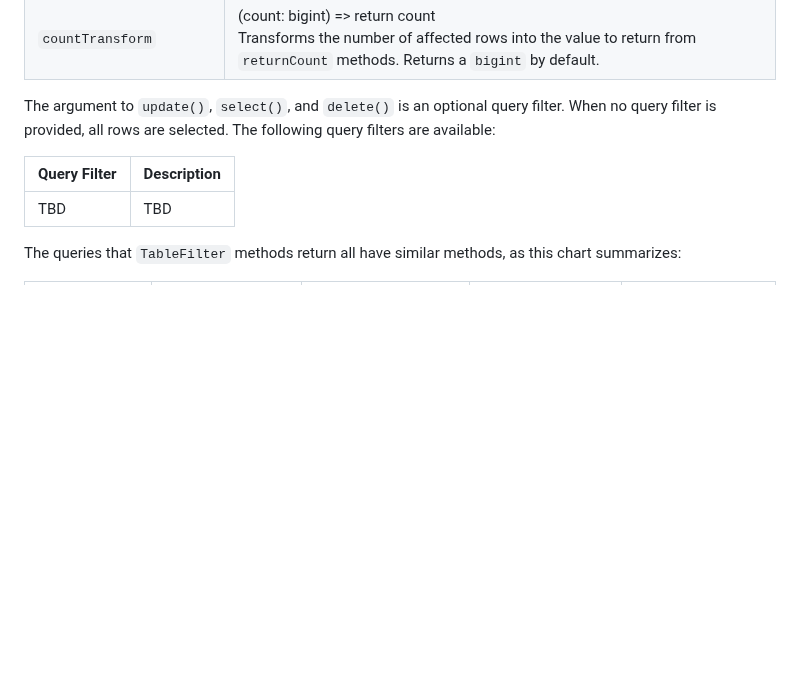
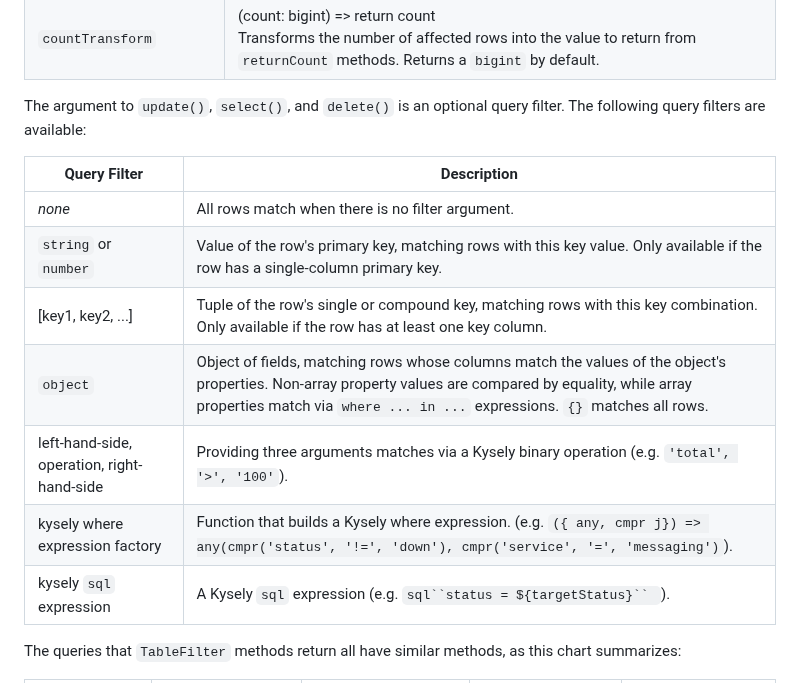
Before and after one commit to jtlapp/kysely-mapper, a Markdown page: README.md, the part around the change. Rendered like a GitHub page; blank space fills up the shorter version.

Commit message:
docs: cheat sheet for query filters

```diff
--- a/README.md
+++ b/README.md
@@ -648,12 +648,18 @@ The `tableMapper.withTransforms` method takes a transforms object, all of whose
 | `selectTransform` | (selected-row) => selected object<br/> Transforms a selected row of column-values into the object to return from the select query. The default returns the selected row. |
 | `countTransform` | (count: bigint) => return count<br/> Transforms the number of affected rows into the value to return from `returnCount` methods. Returns a `bigint` by default. |
 
-The argument to `update()`, `select()`, and `delete()` is an optional query filter. When no query filter is provided, all rows are selected. The following query filters are available:
+The argument to `update()`, `select()`, and `delete()` is an optional query filter. The following query filters are available:
 
 <!-- prettier-ignore -->
 | Query Filter | Description |
 | --- | --- |
-| TBD | TBD |
+| *none* | All rows match when there is no filter argument. |
+| `string` or `number` | Value of the row's primary key, matching rows with this key value. Only available if the row has a single-column primary key. |
+| [key1, key2, ...] | Tuple of the row's single or compound key, matching rows with this key combination. Only available if the row has at least one key column. |
+| `object` | Object of fields, matching rows whose columns match the values of the object's properties. Non-array property values are compared by equality, while array properties match via `where ... in ...` expressions. `{}` matches all rows.
+| left-hand-side, operation, right-hand-side | Providing three arguments matches via a Kysely binary operation (e.g. `'total', '>', '100'`). |
+| kysely where expression factory | Function that builds a Kysely where expression. (e.g. `({ any, cmpr j}) => any(cmpr('status', '!=', 'down'), cmpr('service', '=', 'messaging')`). |
+| kysely `sql` expression | A Kysely `sql` expression (e.g. `sql``status = ${targetStatus}`` `).
 
 The queries that `TableFilter` methods return all have similar methods, as this chart summarizes:
 
```
